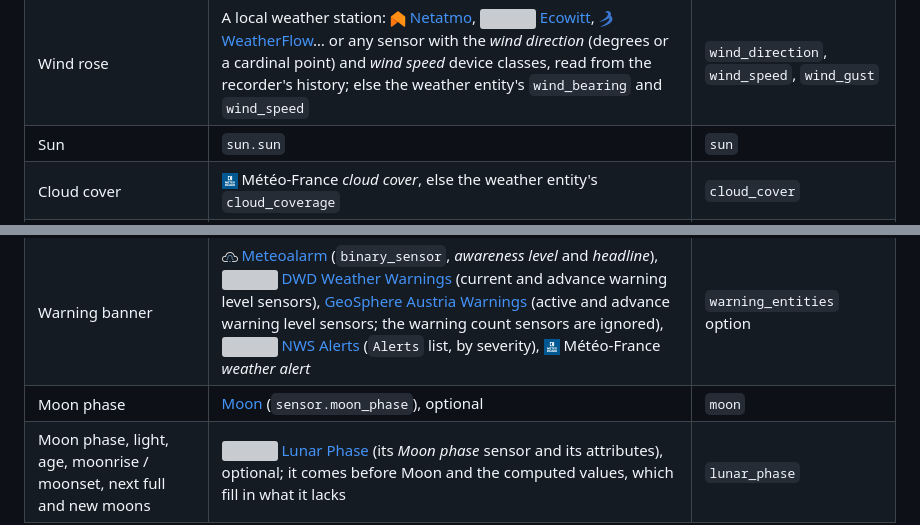
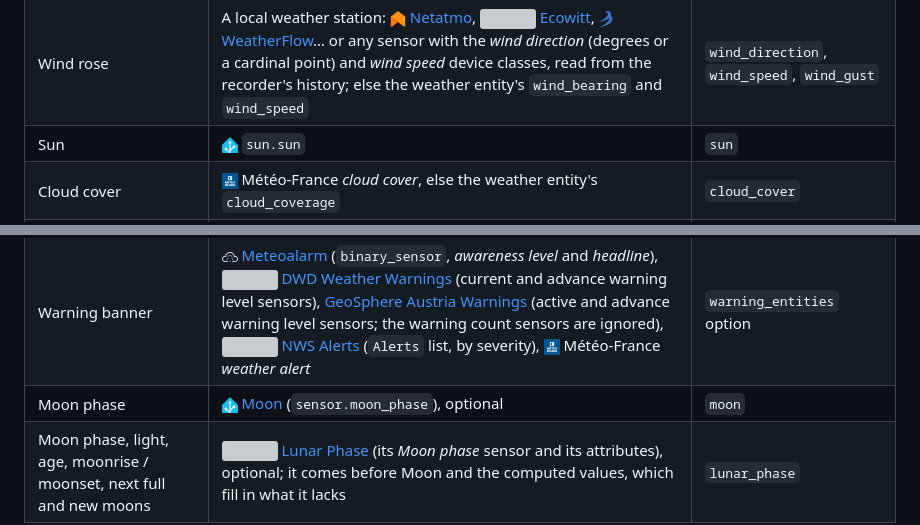
Before and after one commit to juju35/ha-weather-card, a Markdown page: README.md, 2 parts joined by grey strips. Rendered like a GitHub page; pictures changed too: images/home_assistant.png (added); grey boxes are pictures that could not be loaded.

Commit message:
docs: add icons to the supported integrations table (#72)
Adds a brand icon in front of every integration listed in the `## Supported integrations` table, like the rows that already had one. Icons come from the logos already in the repo, the other ha-* repos or the Home Assistant brands repository; core helpers (template, group, schedule…) use the Home Assistant logo. Rows that are generic (“Any other…”) are left as they are.

---
_Generated by [Claude Code](https://claude.ai/code)_

```diff
--- a/README.md
+++ b/README.md
@@ -109,13 +109,13 @@ The other sections read the sensors of these integrations, found by their transl
 | Air quality index | <img src="https://raw.githubusercontent.com/juju35/ha-weather-card/main/images/atmofrance.png" alt="" width="16"> Atmo France *qualité globale*, or any outdoor `aqi` sensor (<img src="https://raw.githubusercontent.com/juju35/ha-weather-card/main/images/waqi.png" alt="" width="16"> WAQI, AirVisual…); else the worst pollutant | `aqi` |
 | Pollutants | <img src="https://raw.githubusercontent.com/juju35/ha-weather-card/main/images/atmofrance.png" alt="" width="16"> Atmo France, <img src="https://raw.githubusercontent.com/juju35/ha-weather-card/main/images/waqi.png" alt="" width="16"> WAQI, AirVisual, <img src="https://raw.githubusercontent.com/juju35/ha-weather-card/main/images/google_air_quality.png" alt="" width="16"> Google Air Quality, <img src="https://raw.githubusercontent.com/juju35/ha-weather-card/main/images/airly.png" alt="" width="16"> Airly, <img src="https://raw.githubusercontent.com/juju35/ha-weather-card/main/images/luftdaten.png" alt="" width="16"> sensor.community… (an indoor purifier's PM2.5 is left out; Atmo's day-ahead *-J+1* copies too) | `air` (a map: `pm25`, `pm10`, `o3`, `no2`, `so2`) |
 | Wind rose | A local weather station: <img src="https://raw.githubusercontent.com/juju35/ha-weather-card/main/images/netatmo.png" alt="" width="16"> [Netatmo](https://www.home-assistant.io/integrations/netatmo/), <img src="https://raw.githubusercontent.com/juju35/ha-weather-card/main/images/ecowitt.png" alt="" width="16"> [Ecowitt](https://www.home-assistant.io/integrations/ecowitt/), <img src="https://raw.githubusercontent.com/juju35/ha-weather-card/main/images/weatherflow.png" alt="" width="16"> [WeatherFlow](https://www.home-assistant.io/integrations/weatherflow/)… or any sensor with the *wind direction* (degrees or a cardinal point) and *wind speed* device classes, read from the recorder's history; else the weather entity's `wind_bearing` and `wind_speed` | `wind_direction`, `wind_speed`, `wind_gust` |
-| Sun | `sun.sun` | `sun` |
+| Sun | <img src="https://raw.githubusercontent.com/juju35/ha-weather-card/main/images/home_assistant.png" alt="" width="16"> `sun.sun` | `sun` |
 | Cloud cover | <img src="https://raw.githubusercontent.com/juju35/ha-weather-card/main/images/meteo_france.png" alt="" width="16"> Météo-France *cloud cover*, else the weather entity's `cloud_coverage` | `cloud_cover` |
 | Pressure trend | The weather entity's pressure sensor (else the entity itself), read from the recorder's history | `pressure` |
 | Today's rainfall | <img src="https://raw.githubusercontent.com/juju35/ha-weather-card/main/images/meteo_france.png" alt="" width="16"> Météo-France *daily precipitation* | `daily_precipitation` |
 | Tomorrow's air and pollen | <img src="https://raw.githubusercontent.com/juju35/ha-weather-card/main/images/atmofrance.png" alt="" width="16"> Atmo France's *-J+1* sensors next to the ones in use | — |
 | Warning banner | <img src="https://raw.githubusercontent.com/juju35/ha-weather-card/main/images/meteoalarm.png" alt="" width="16"> [Meteoalarm](https://www.home-assistant.io/integrations/meteoalarm/) (`binary_sensor`, *awareness level* and *headline*), <img src="https://raw.githubusercontent.com/juju35/ha-weather-card/main/images/dwd_weather_warnings.png" alt="" width="16"> [DWD Weather Warnings](https://www.home-assistant.io/integrations/dwd_weather_warnings/) (current and advance warning level sensors), [GeoSphere Austria Warnings](https://www.home-assistant.io/integrations/geosphere_austria_warnings/) (active and advance warning level sensors; the warning count sensors are ignored), <img src="https://raw.githubusercontent.com/juju35/ha-weather-card/main/images/nws_alerts.png" alt="" width="16"> [NWS Alerts](https://github.com/finity69x2/nws_alerts) (`Alerts` list, by severity), <img src="https://raw.githubusercontent.com/juju35/ha-weather-card/main/images/meteo_france.png" alt="" width="16"> Météo-France *weather alert* | `warning_entities` option |
-| Moon phase | [Moon](https://www.home-assistant.io/integrations/moon/) (`sensor.moon_phase`), optional | `moon` |
+| Moon phase | <img src="https://raw.githubusercontent.com/juju35/ha-weather-card/main/images/home_assistant.png" alt="" width="16"> [Moon](https://www.home-assistant.io/integrations/moon/) (`sensor.moon_phase`), optional | `moon` |
 | Moon phase, light, age, moonrise / moonset, next full and new moons | <img src="https://raw.githubusercontent.com/juju35/ha-weather-card/main/images/lunar_phase.png" alt="" width="16"> [Lunar Phase](https://github.com/ngocjohn/lunar-phase) (its *Moon phase* sensor and its attributes), optional; it comes before Moon and the computed values, which fill in what it lacks | `lunar_phase` |
 
 ## Prerequisites
```
